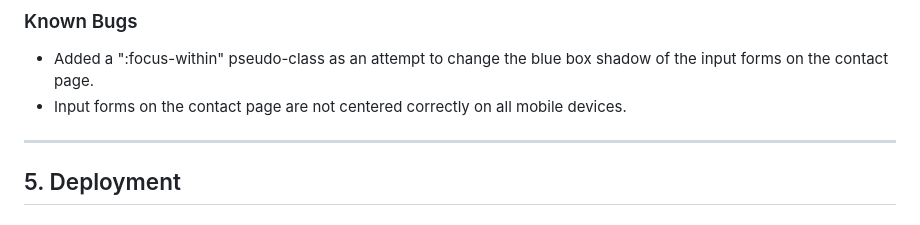
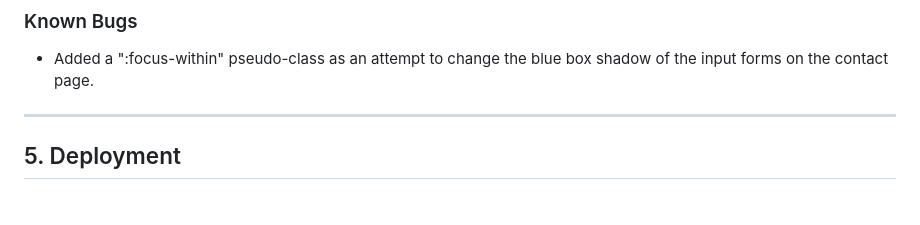
Before and after one commit to mybluewebsite/Project_Milestone_1, a Markdown page: README.md, the part around the change. Drawn GitHub-style.

Commit message:
Update README.md
Input forms now centered correctly, bug fixed and README updated.

```diff
--- a/README.md
+++ b/README.md
@@ -154,7 +154,6 @@ This is my first project milestone I've had to complete as part of Code Institut
 ### Known Bugs
 
 - Added a ":focus-within" pseudo-class as an attempt to change the blue box shadow of the input forms on the contact page.
-- Input forms on the contact page are not centered correctly on all mobile devices.
 
 ------
 
```
